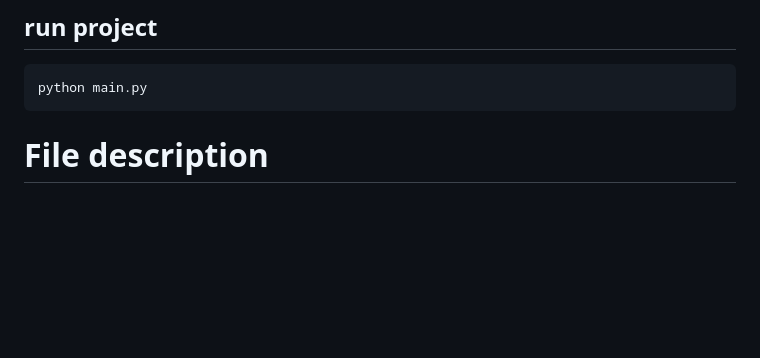
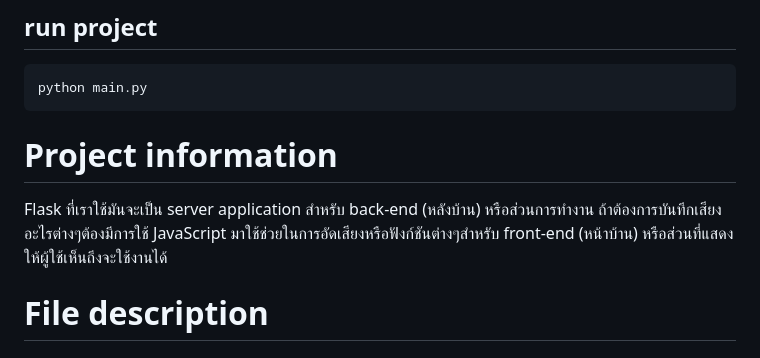
Before and after one commit to pattarapon044/speech-flask, a Markdown page: README.md, the part around the change. Rendered like a GitHub page; blank space fills up the shorter version.

````diff
--- a/README.md
+++ b/README.md
@@ -27,6 +27,9 @@ py -m pip install gTTS
 ```
 python main.py
 ```
+
+# Project information
+Flask ที่เราใช้มันจะเป็น server application สำหรับ back-end (หลังบ้าน) หรือส่วนการทำงาน ถ้าต้องการบันทึกเสียงอะไรต่างๆต้องมีการใช้ JavaScript มาใช้ช่วยในการอัดเสียงหรือฟังก์ชันต่างๆสำหรับ front-end (หน้าบ้าน) หรือส่วนที่แสดงให้ผู้ใช้เห็นถึงจะใช้งานได้
 
 # File description
 
````
